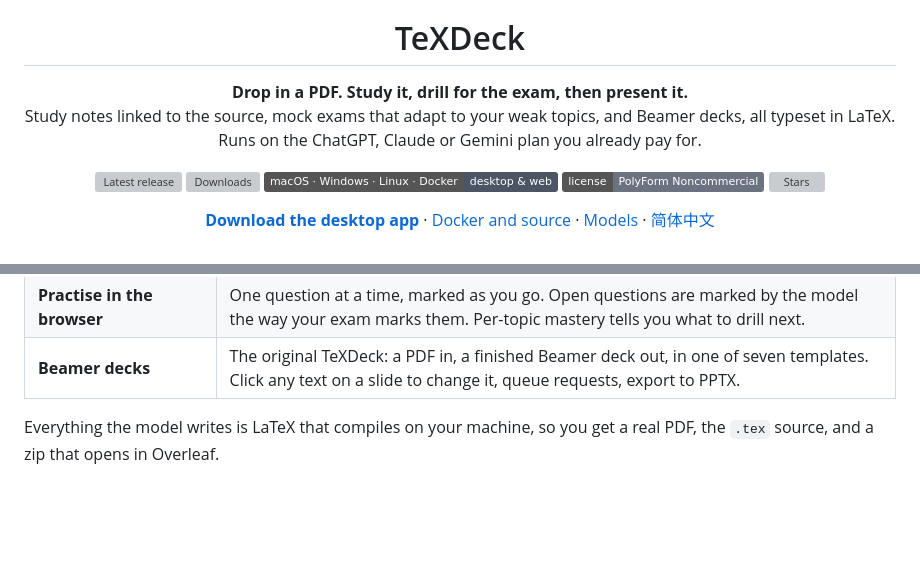
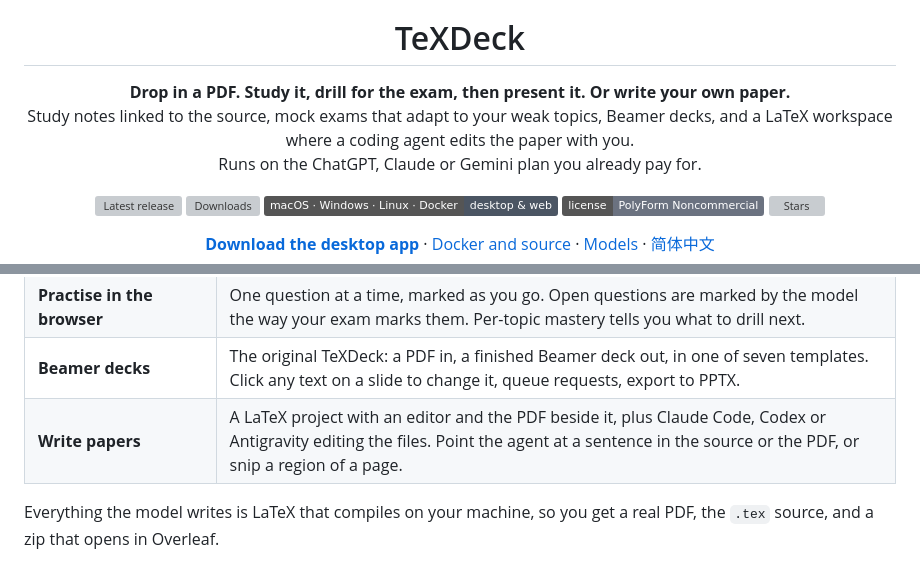
Before and after one commit to HuanPP/TeXDeck, a Markdown page: README.md, 2 parts joined by grey strips. GitHub-like rendering; badges without logos; blank space fills up the shorter version; grey boxes are pictures that could not be loaded.

```diff
--- a/README.md
+++ b/README.md
@@ -3,8 +3,8 @@ English | [简体中文](README.zh-CN.md)
 <h1 align="center">TeXDeck</h1>
 
 <p align="center">
-  <b>Drop in a PDF. Study it, drill for the exam, then present it.</b><br>
-  Study notes linked to the source, mock exams that adapt to your weak topics, and Beamer decks, all typeset in LaTeX.<br>
+  <b>Drop in a PDF. Study it, drill for the exam, then present it. Or write your own paper.</b><br>
+  Study notes linked to the source, mock exams that adapt to your weak topics, Beamer decks, and a LaTeX workspace where a coding agent edits the paper with you.<br>
   Runs on the ChatGPT, Claude or Gemini plan you already pay for.
 </p>
 
@@ -47,6 +47,10 @@ English | [简体中文](README.zh-CN.md)
   <tr>
     <td width="22%"><b>Beamer decks</b></td>
     <td>The original TeXDeck: a PDF in, a finished Beamer deck out, in one of seven templates. Click any text on a slide to change it, queue requests, export to PPTX.</td>
+  </tr>
+  <tr>
+    <td width="22%"><b>Write papers</b></td>
+    <td>A LaTeX project with an editor and the PDF beside it, plus Claude Code, Codex or Antigravity editing the files. Point the agent at a sentence in the source or the PDF, or snip a region of a page.</td>
   </tr>
 </table>
 
```
Also changed, not shown: other parts of README.md (+15 -1 lines), README.zh-CN.md (+21 -3 lines), docs/papering.png (added), 9 other files.
